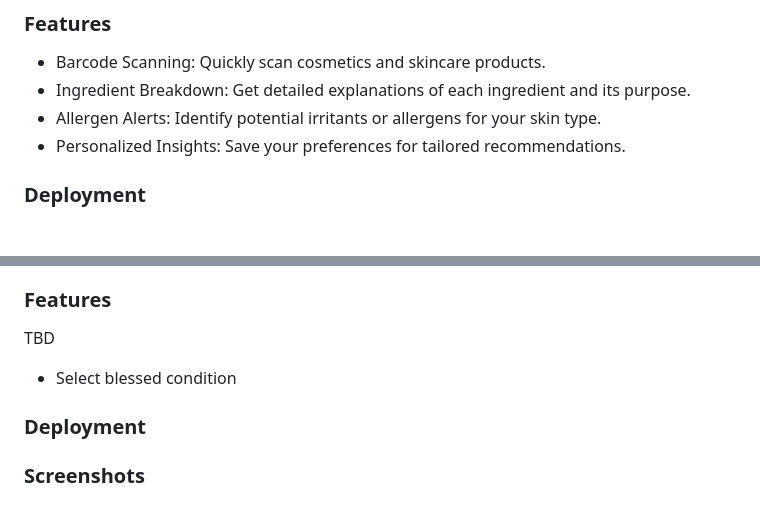
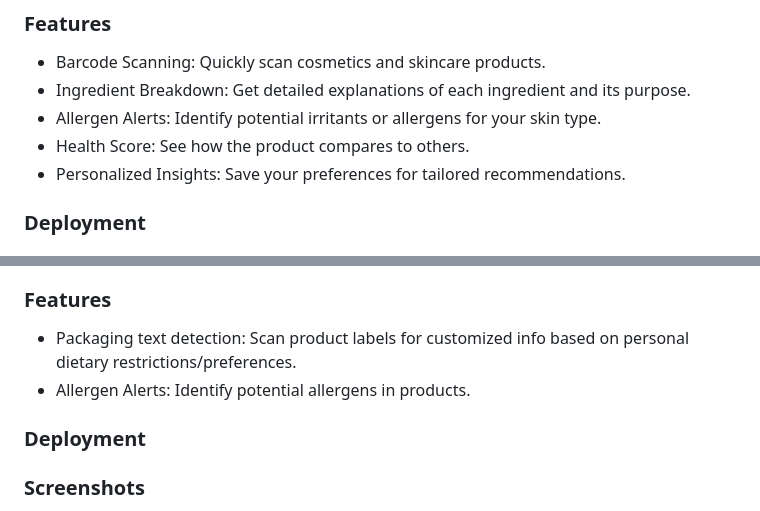
Before and after one commit to HackED-2025/Glow-Know, a Markdown page: README.md, 2 parts joined by grey strips. GitHub-like rendering.

```diff
--- a/README.md
+++ b/README.md
@@ -26,6 +26,7 @@ Designed for skincare products, "Ingredia: Cosmetics" is our proof of concept fo
 - Barcode Scanning: Quickly scan cosmetics and skincare products.
 - Ingredient Breakdown: Get detailed explanations of each ingredient and its purpose.
 - Allergen Alerts: Identify potential irritants or allergens for your skin type.
+- Health Score: See how the product compares to others.
 - Personalized Insights: Save your preferences for tailored recommendations.
 
 ### Deployment
@@ -39,9 +40,9 @@ Designed for skincare products, "Ingredia: Cosmetics" is our proof of concept fo
 "Ingredia: Nutrition" is designed for people with dietary restrictions. It can be difficult to search an entire shelf of unique products, especialy when working around restrictions and allergies. This proof of concept app makes it easy to quickly get an overview of items, so you don’t have to go through every single label.
 
 ### Features
-TBD
 
-- Select blessed condition
+- Packaging text detection: Scan product labels for customized info based on personal dietary restrictions/preferences.
+- Allergen Alerts: Identify potential allergens in products.
 
 ### Deployment
 
```
